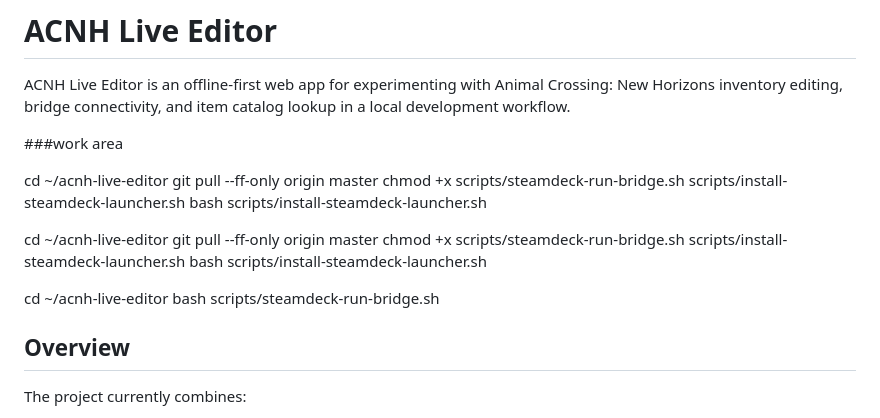
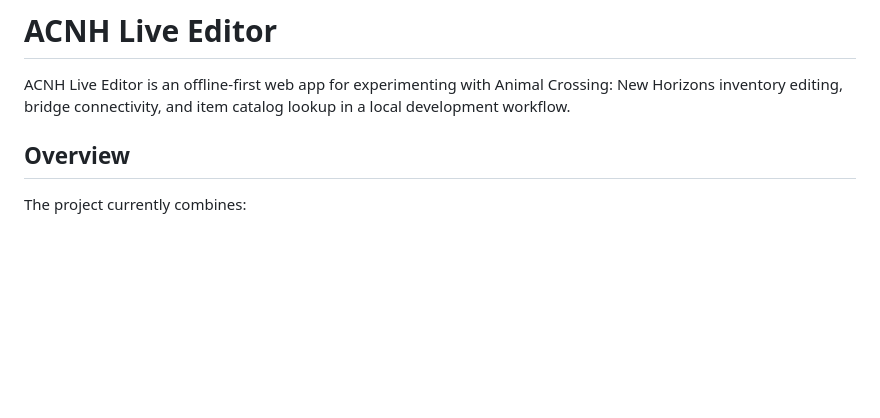
Before and after one commit to m-ccool/acnh-live-editor, a Markdown page: README.md, the part around the change. Rendered like a GitHub page; blank space fills up the shorter version.

Commit message:
Clean up work area instructions in README
Removed redundant work area instructions from README.

```diff
--- a/README.md
+++ b/README.md
@@ -1,21 +1,6 @@
 # ACNH Live Editor
 
 ACNH Live Editor is an offline-first web app for experimenting with Animal Crossing: New Horizons inventory editing, bridge connectivity, and item catalog lookup in a local development workflow.
-
-###work area
-
-cd ~/acnh-live-editor
-git pull --ff-only origin master
-chmod +x scripts/steamdeck-run-bridge.sh scripts/install-steamdeck-launcher.sh
-bash scripts/install-steamdeck-launcher.sh
-
-cd ~/acnh-live-editor
-git pull --ff-only origin master
-chmod +x scripts/steamdeck-run-bridge.sh scripts/install-steamdeck-launcher.sh
-bash scripts/install-steamdeck-launcher.sh
-
-cd ~/acnh-live-editor
-bash scripts/steamdeck-run-bridge.sh
 
 ## Overview
 
```
